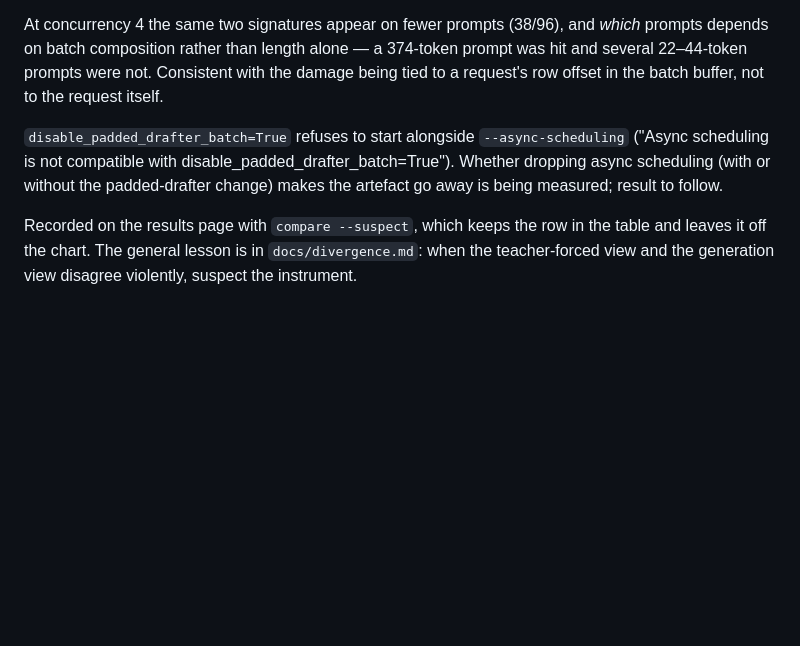
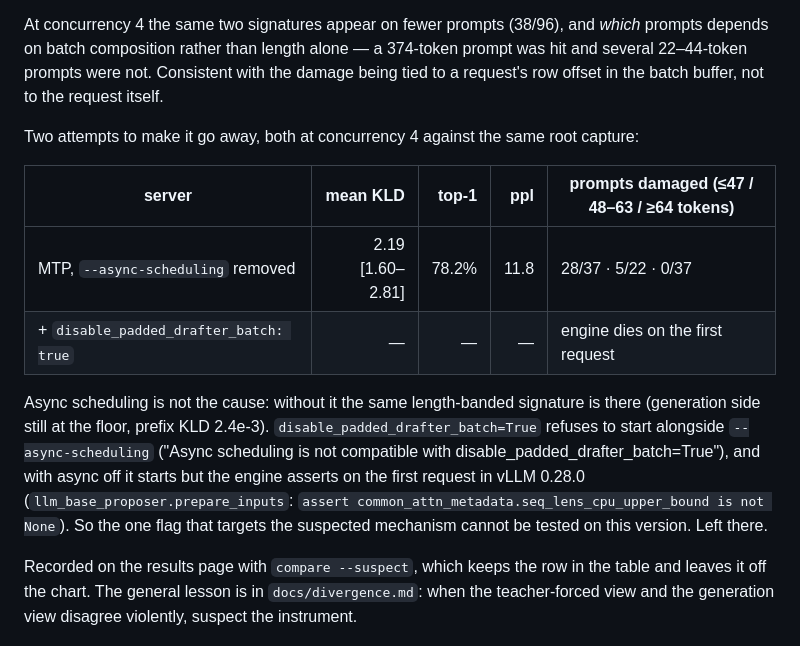
Before and after one commit to rce/vllm-5090, a Markdown page: agent-notes/2026-09-06-divergence-probe.md, the part around the change. GitHub-like rendering; blank space fills up the shorter version.

Commit message:
Note: MTP prompt_logprobs artefact survives async scheduling off
Without --async-scheduling the same length-banded damage appears on
Qwen3.6 (KLD 2.19, top-1 78%, 28 of 37 short prompts hit, none of 64+
tokens), so async scheduling is ruled out. disable_padded_drafter_batch,
the flag aimed at the suspected mechanism, asserts on the first request
in vLLM 0.28.0 (seq_lens_cpu_upper_bound is None), so it cannot be
tested on this version. No results.json change: neither run is a model
measurement.

```diff
--- a/agent-notes/2026-09-06-divergence-probe.md
+++ b/agent-notes/2026-09-06-divergence-probe.md
@@ -165,11 +165,24 @@ a 374-token prompt was hit and several 22–44-token prompts were not.
 Consistent with the damage being tied to a request's row offset in the
 batch buffer, not to the request itself.
 
+Two attempts to make it go away, both at concurrency 4 against the same
+root capture:
+
+| server | mean KLD | top-1 | ppl | prompts damaged (≤47 / 48–63 / ≥64 tokens) |
+| --- | ---: | ---: | ---: | --- |
+| MTP, `--async-scheduling` removed | 2.19 [1.60–2.81] | 78.2% | 11.8 | 28/37 · 5/22 · 0/37 |
+| + `disable_padded_drafter_batch: true` | — | — | — | engine dies on the first request |
+
+Async scheduling is not the cause: without it the same length-banded
+signature is there (generation side still at the floor, prefix KLD 2.4e-3).
 `disable_padded_drafter_batch=True` refuses to start alongside
 `--async-scheduling` ("Async scheduling is not compatible with
-disable_padded_drafter_batch=True"). Whether dropping async scheduling
-(with or without the padded-drafter change) makes the artefact go away is being
-measured; result to follow.
+disable_padded_drafter_batch=True"), and with async off it starts but the
+engine asserts on the first request in vLLM 0.28.0
+(`llm_base_proposer.prepare_inputs`: `assert
+common_attn_metadata.seq_lens_cpu_upper_bound is not None`). So the one flag
+that targets the suspected mechanism cannot be tested on this version. Left
+there.
 
 Recorded on the results page with `compare --suspect`, which keeps the row in
 the table and leaves it off the chart. The general lesson is in
```
